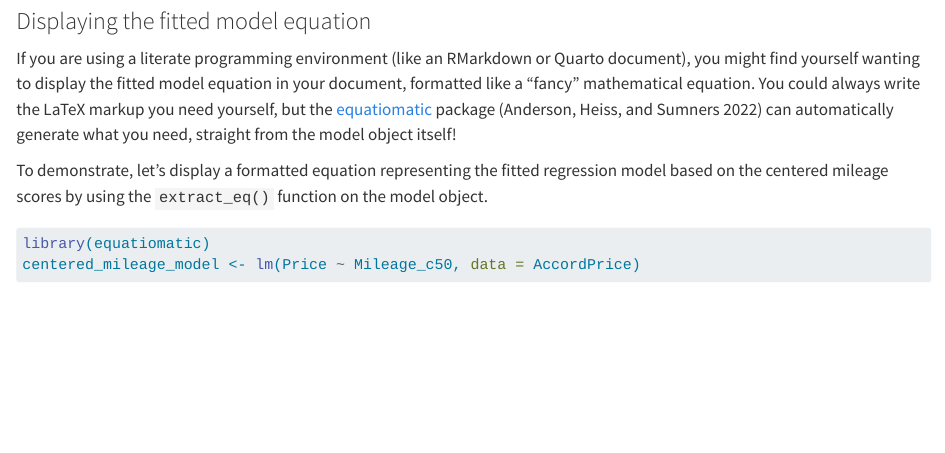
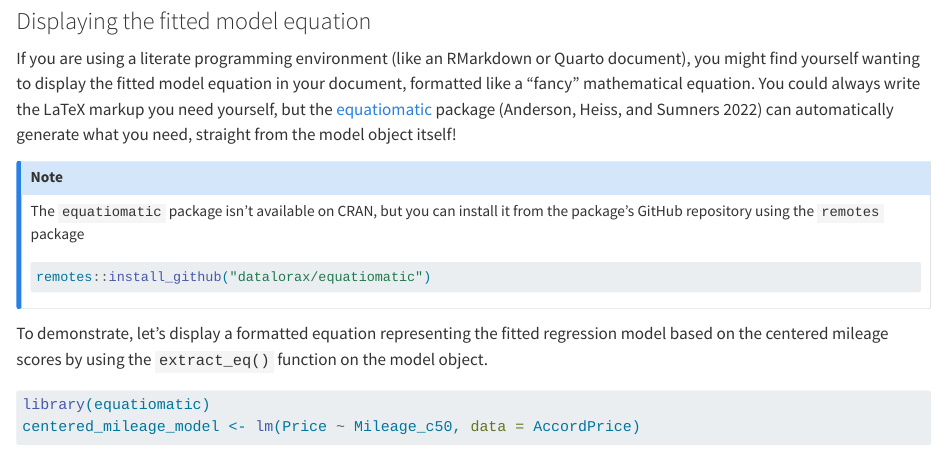
Before and after one commit to wjhopper/STAT2-R-Companion, a Quarto document (01_simple_linear_regression.qmd): the page in a window 1100 px wide, from 6150 px down. Rendered offline with R 4.5, knitr and Pandoc in place of Quarto, with nearby package versions; some code elsewhere in the file could not run offline.

Commit message:
note that equatiomatic isn't available on CRAN

````diff
--- a/01_simple_linear_regression.qmd
+++ b/01_simple_linear_regression.qmd
@@ -247,6 +250,15 @@ coef(centered_mileage_model)
 
 If you are using a literate programming environment (like an RMarkdown or Quarto document), you might find yourself wanting to display the fitted model equation in your document, formatted like a "fancy" mathematical equation. You could always write the LaTeX markup you need yourself, but the [equatiomatic](https://datalorax.github.io/equatiomatic/) package [@equatiomatic_package] can automatically generate what you need, straight from the model object itself!
 
+::: {.callout-note}
+The `equatiomatic` package isn't available on CRAN, but you can install it from the package's GitHub repository using the `remotes` package
+
+```{r}
+#| eval: false
+remotes::install_github("datalorax/equatiomatic")
+```
+:::
+
 To demonstrate, let's display a formatted equation representing the fitted regression model based on the centered mileage scores by using the `extract_eq()` function on the model object.
 
 ```{r}
````
Also changed, not shown: 01_simple_linear_regression.qmd (3 more changed lines), 1 other file.
